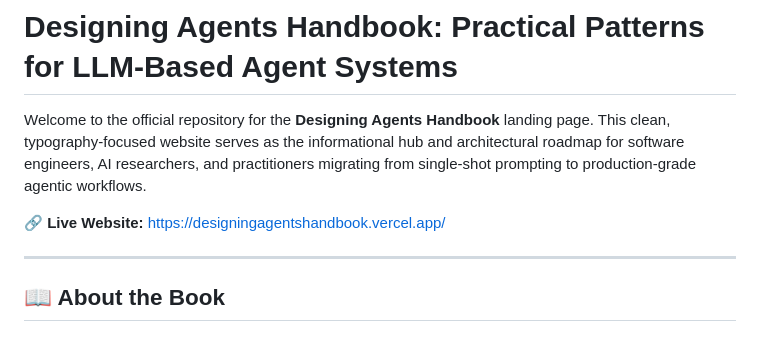
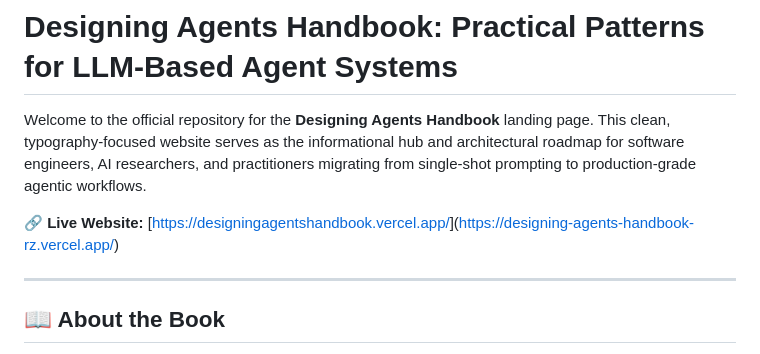
Before and after one commit to RUKENZILAN/Designing-Agents-Handbook, a Markdown page: readme.md, the part around the change. Drawn GitHub-style.

```diff
--- a/readme.md
+++ b/readme.md
@@ -2,7 +2,7 @@
 
 Welcome to the official repository for the **Designing Agents Handbook** landing page. This clean, typography-focused website serves as the informational hub and architectural roadmap for software engineers, AI researchers, and practitioners migrating from single-shot prompting to production-grade agentic workflows.
 
-🔗 **Live Website:** [https://designingagentshandbook.vercel.app/](https://designing-agents-handbook.vercel.app/)
+🔗 **Live Website:** [[https://designingagentshandbook.vercel.app/](https://designing-agents-handbook.vercel.app/)](https://designing-agents-handbook-rz.vercel.app/)
 
 ---
 
```
